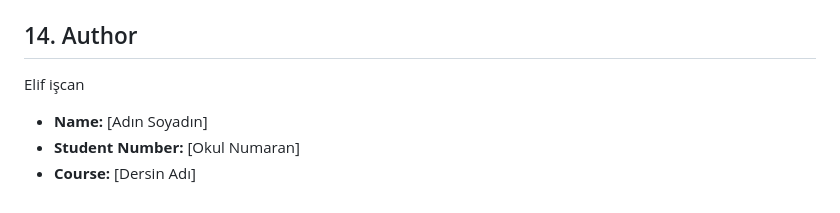
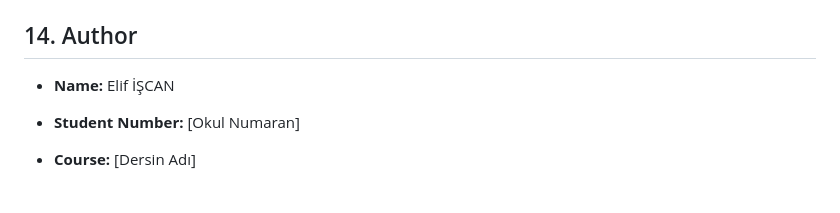
Before and after one commit to elifiscan/forecasting_project, a Markdown page: README.md, the part around the change. GitHub-like rendering.

Commit message:
Update author name in README.md

```diff
--- a/README.md
+++ b/README.md
@@ -56,7 +56,7 @@ The model may be sensitive to sudden structural breaks or revisions in TÜİK da
 - `forecasting_project.Rmd`: The main analysis notebook.
 
 ## 14. Author
-Elif işcan
-- **Name:** [Adın Soyadın]
+- **Name:** Elif İŞCAN
+
 - **Student Number:** [Okul Numaran]
 - **Course:** [Dersin Adı]
```
